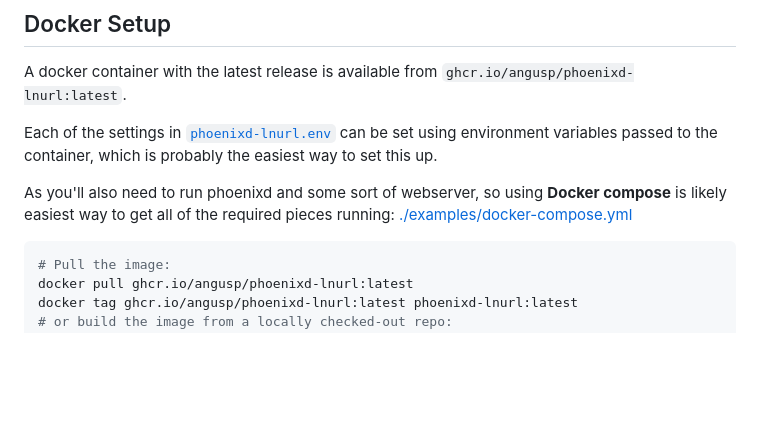
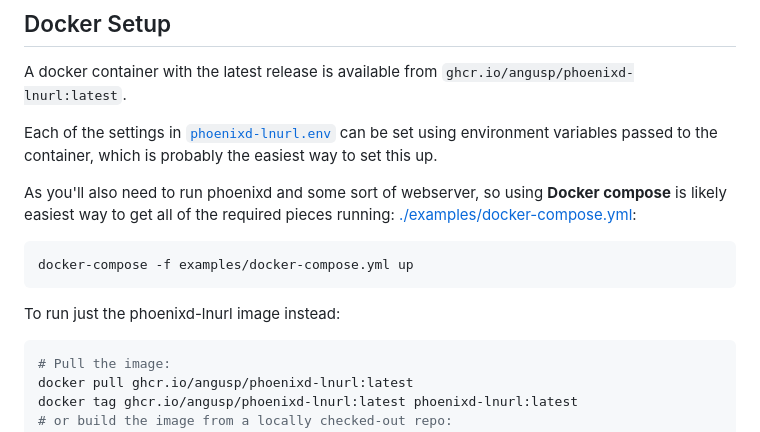
Before and after one commit to AngusP/phoenixd-lnurl, a Markdown page: README.md, the part around the change. GitHub-like rendering; blank space fills up the shorter version.

Commit message:
README: show how to run docker-compose

````diff
--- a/README.md
+++ b/README.md
@@ -37,7 +37,13 @@ A docker container with the latest release is available from `ghcr.io/angusp/pho
 
 Each of the settings in [`phoenixd-lnurl.env`](./phoenixd-lnurl.env.example) can be set using environment variables passed to the container, which is probably the easiest way to set this up.
 
-As you'll also need to run phoenixd and some sort of webserver, so using **Docker compose** is likely easiest way to get all of the required pieces running: [./examples/docker-compose.yml](./examples/docker-compose.yml)
+As you'll also need to run phoenixd and some sort of webserver, so using **Docker compose** is likely easiest way to get all of the required pieces running: [./examples/docker-compose.yml](./examples/docker-compose.yml):
+
+```shell
+docker-compose -f examples/docker-compose.yml up
+```
+
+To run just the phoenixd-lnurl image instead:
 
 ```shell
 # Pull the image:
````
